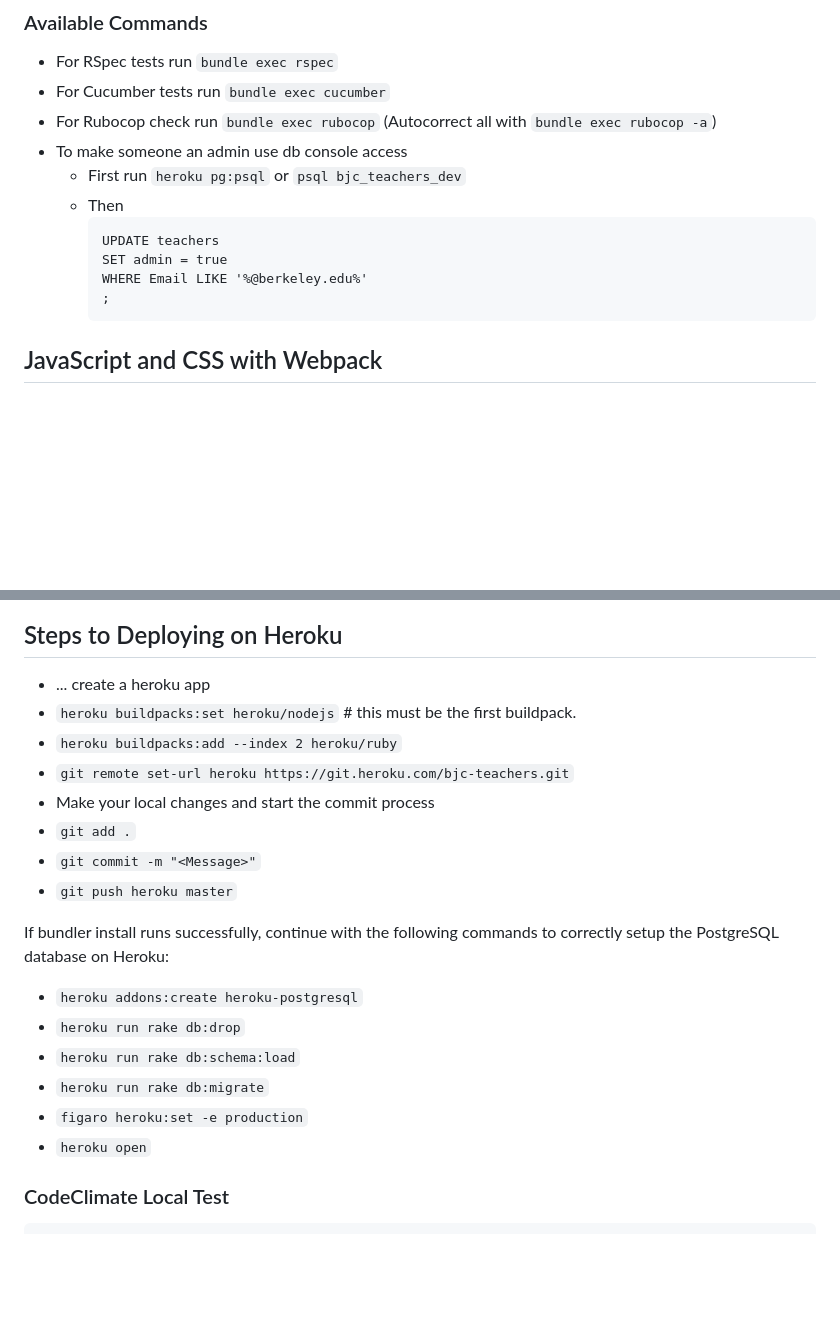
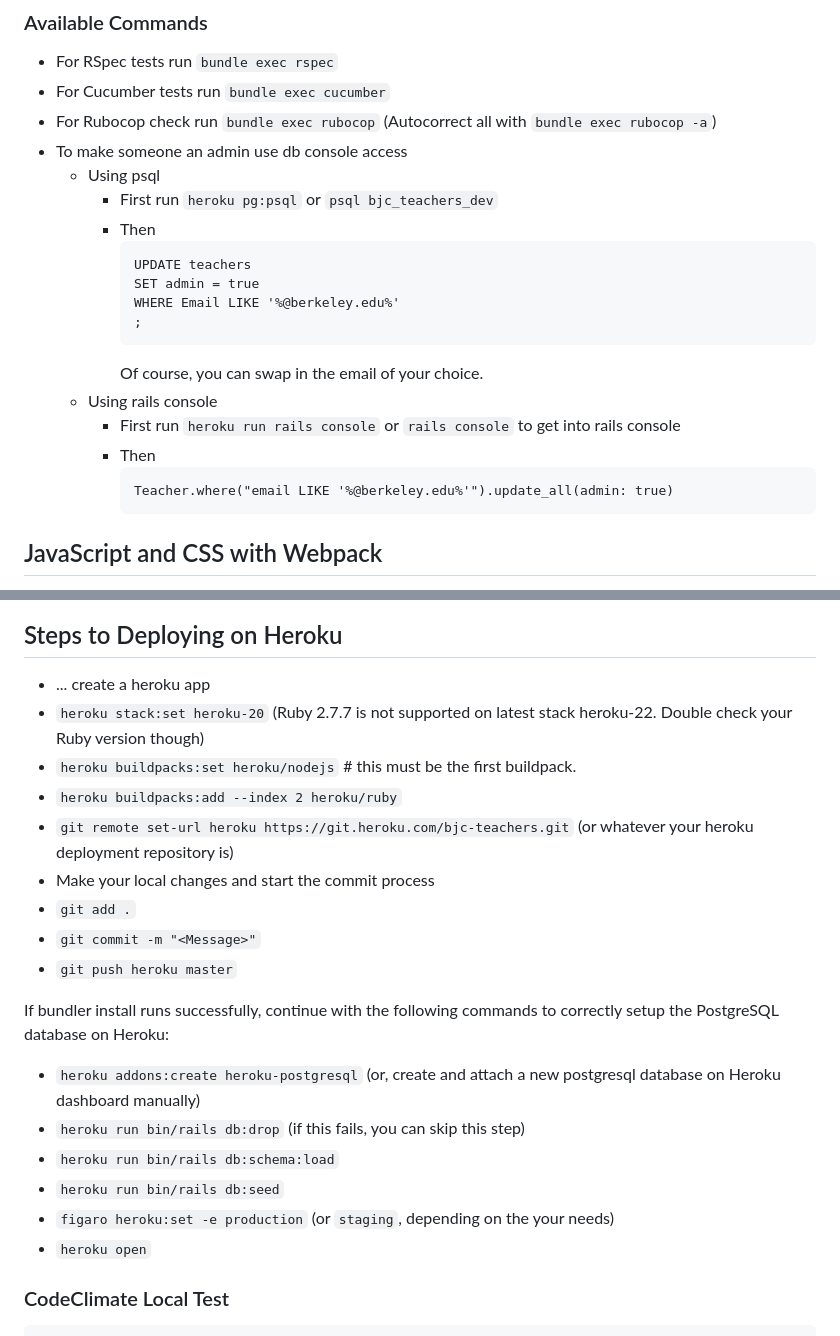
Before and after one commit to beautyjoy/BJC-Teacher-Tracker, a Markdown page: README.md, 2 parts joined by grey strips. GitHub-like rendering; blank space fills up the shorter version.

Commit message:
chore: update readme on heroku deployment

````diff
--- a/README.md
+++ b/README.md
@@ -75,14 +75,22 @@ We have worked on the adding following core features and functionality:
 - For Cucumber tests run `bundle exec cucumber`
 - For Rubocop check run `bundle exec rubocop` (Autocorrect all with `bundle exec rubocop -a`)
 - To make someone an admin use db console access
-  - First run `heroku pg:psql` or `psql bjc_teachers_dev`
-  - Then
-    ```
-    UPDATE teachers
-    SET admin = true
-    WHERE Email LIKE '%@berkeley.edu%'
-    ;
-    ```
+  - Using psql
+    - First run `heroku pg:psql` or `psql bjc_teachers_dev`
+    - Then
+      ```
+      UPDATE teachers
+      SET admin = true
+      WHERE Email LIKE '%@berkeley.edu%'
+      ;
+      ```
+      Of course, you can swap in the email of your choice.
+  - Using rails console
+    - First run `heroku run rails console` or `rails console` to get into rails console
+    - Then
+      ```
+      Teacher.where("email LIKE '%@berkeley.edu%'").update_all(admin: true)
+      ```
 
 ## JavaScript and CSS with Webpack
 
@@ -97,20 +105,21 @@ We have worked on the adding following core features and functionality:
 ## Steps to Deploying on Heroku
 
 - ... create a heroku app
+- `heroku stack:set heroku-20` (Ruby 2.7.7 is not supported on latest stack heroku-22. Double check your Ruby version though)
 - `heroku buildpacks:set heroku/nodejs` # this must be the first buildpack.
 - `heroku buildpacks:add --index 2 heroku/ruby`
-- `git remote set-url heroku https://git.heroku.com/bjc-teachers.git`
+- `git remote set-url heroku https://git.heroku.com/bjc-teachers.git` (or whatever your heroku deployment repository is)
 - Make your local changes and start the commit process
 - `git add .`
 - `git commit -m "<Message>"`
 - `git push heroku master`
 
 If bundler install runs successfully, continue with the following commands to correctly setup the PostgreSQL database on Heroku:
-- `heroku addons:create heroku-postgresql`
-- `heroku run rake db:drop`
-- `heroku run rake db:schema:load`
-- `heroku run rake db:migrate`
-- `figaro heroku:set -e production`
+- `heroku addons:create heroku-postgresql` (or, create and attach a new postgresql database on Heroku dashboard manually)
+- `heroku run bin/rails db:drop` (if this fails, you can skip this step)
+- `heroku run bin/rails db:schema:load`
+- `heroku run bin/rails db:seed`
+- `figaro heroku:set -e production` (or `staging`, depending on the your needs)
 - `heroku open`
 
 
````
